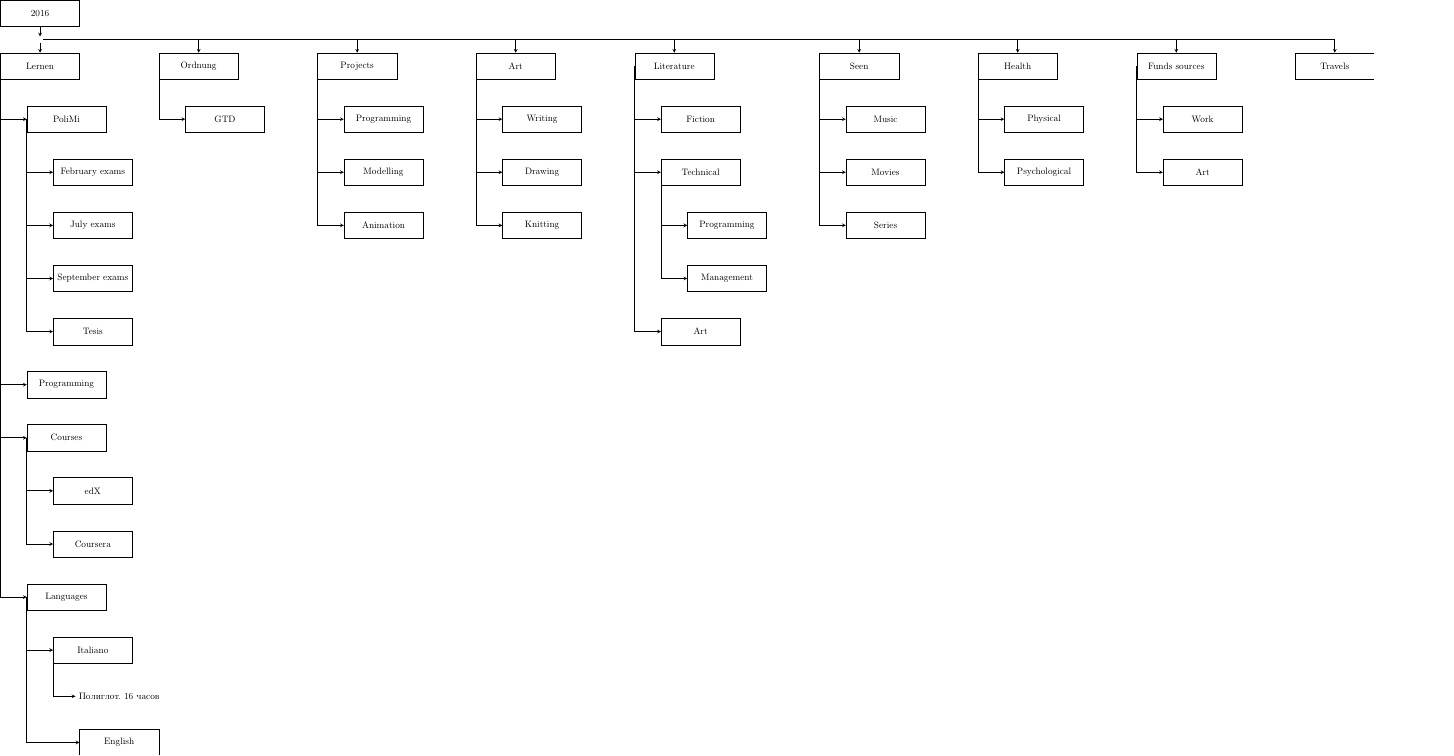
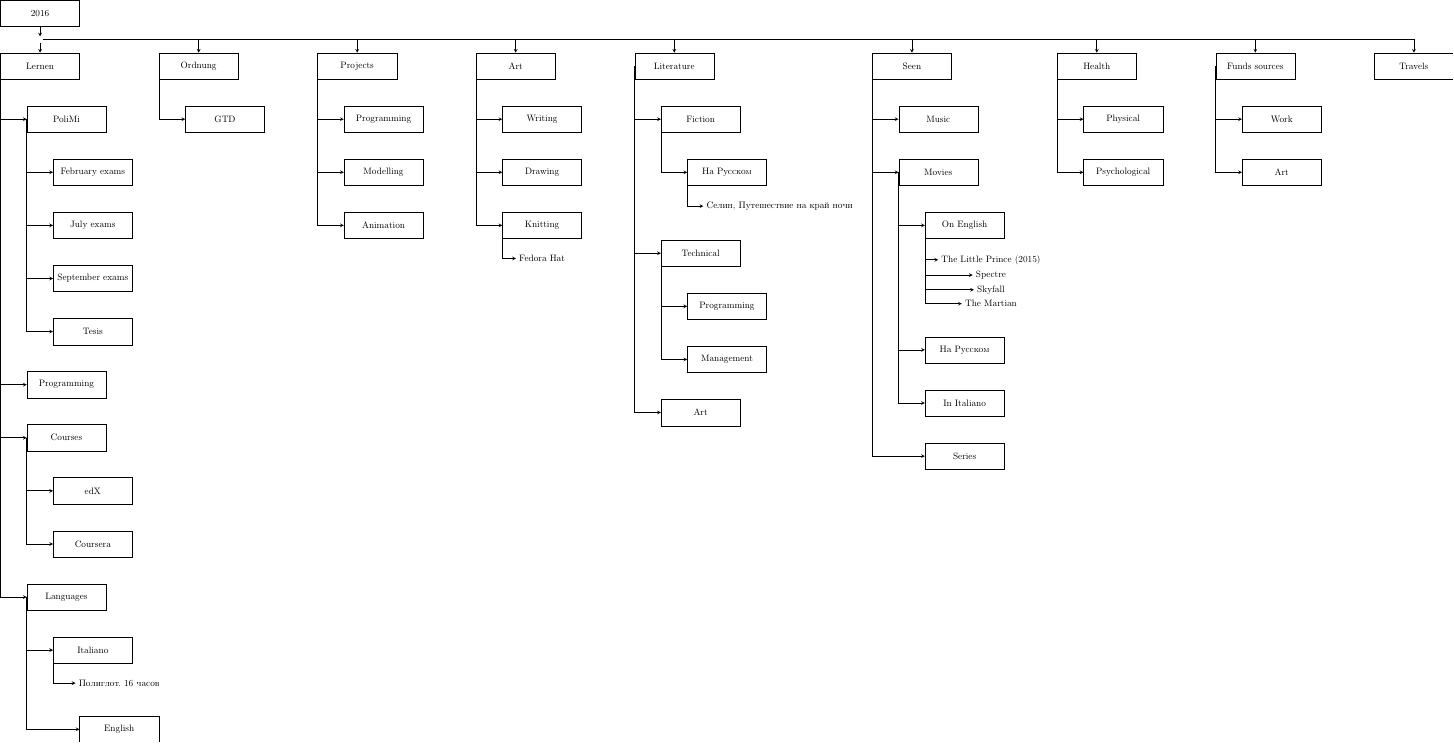
Before and after one commit to attillax/Temp, a LaTeX figure (2016.tex): the whole page. Compiled offline with pdfLaTeX.

Commit message:
Add doily changes

```diff
--- a/2016.tex
+++ b/2016.tex
@@ -8,7 +8,7 @@
 
 \tikzstyle{box} = [rectangle, minimum width=3cm, minimum height=1cm, text centered, draw=black]
 
-\tikzstyle{line} = [rectangle, text centered, draw=white]
+\tikzstyle{line} = [rectangle, yshift=1cm, draw=white]
 
 \tikzstyle{arrow} = [thick,->,>=stealth]
 
@@ -31,7 +31,7 @@
 			\node (cc_lern) [box, below=of ce_lern] {Coursera};
 		\node (l_lern) [box, below=of cc_lern, xshift=-1cm] {Languages};
 			\node (li_lern) [box, below=of l_lern, xshift=1cm] {Italiano};
-				\node (li_lern1) [line, below=of li_lern, xshift=1cm] {Полиглот. 16 часов};
+				\node (li_lern1) [line, below=of li_lern, xshift=1cm, yshift=-0.5cm] {Полиглот. 16 часов};
 			\node (le_lern) [box, below=of li_lern1] {English};
 
 	\node (ordn) [box, right=of lern, xshift=2cm] {Ordnung};
@@ -46,20 +46,30 @@
 		\node (write) [box, below=of art, xshift=1cm] {Writing};
 		\node (draw) [box, below=of write] {Drawing};
 		\node (knit) [box, below=of draw] {Knitting};
+			\node (knit_1) [line, below=of knit, yshift=-0.5cm] {Fedora Hat};
 
 	\node (lit) [box, right=of art, xshift=2cm] {Literature};
 		\node (flit) [box, below=of lit, xshift=1cm] {Fiction};
-		\node (tlit) [box, below=of flit] {Technical};
+			\node (flit_r) [box, below=of flit, xshift=1cm] {На Русском};
+				\node (flit_r1) [line, below=of flit_r, xshift=2cm, yshift=-0.5cm] {Селин, Путешествие на край ночи};
+		\node (tlit) [box, below=of flit_r1, xshift=-3cm] {Technical};
 		\node (ptlit) [box, below=of tlit, xshift=1cm] {Programming};
 		\node (mtlit) [box, below=of ptlit] {Management};
 		\node (alit) [box, below=of mtlit,  xshift=-1cm] {Art};
 
-	\node (seen) [box, right=of lit, xshift=3cm] {Seen};
+	\node (seen) [box, right=of lit, xshift=5cm] {Seen};
 		\node (mu_seen) [box, below=of seen, xshift=1cm] {Music};
 		\node (mo_seen) [box, below=of mu_seen] {Movies};
-		\node (s_seen) [box, below=of mo_seen] {Series};
+			\node (moe_seen) [box, below=of mo_seen, xshift=1cm] {On English};
+				\node (moe_seen1) [line, below=of moe_seen, xshift=1cm, yshift=-0.5cm] {The Little Prince (2015)};
+				\node (moe_seen2) [line, below=of moe_seen1] {Spectre};
+				\node (moe_seen3) [line, below=of moe_seen2] {Skyfall};
+				\node (moe_seen4) [line, below=of moe_seen3] {The Martian};
+			\node (mor_seen) [box, below=of moe_seen4, xshift=-1cm] {На Русском};
+			\node (moi_seen) [box, below=of mor_seen] {In Italiano};
+		\node (s_seen) [box, below=of moi_seen] {Series};
 
-	\node (health) [box, right=of seen, xshift=2cm] {Health};
+	\node (health) [box, right=of seen, xshift=3cm] {Health};
 		\node (phy) [box, below=of health, xshift=1cm] {Physical};
 		\node (psy) [box, below=of phy] {Psychological};
 
```
Also changed, not shown: 2016.pdf, 2016.tex (12 more changed lines).
